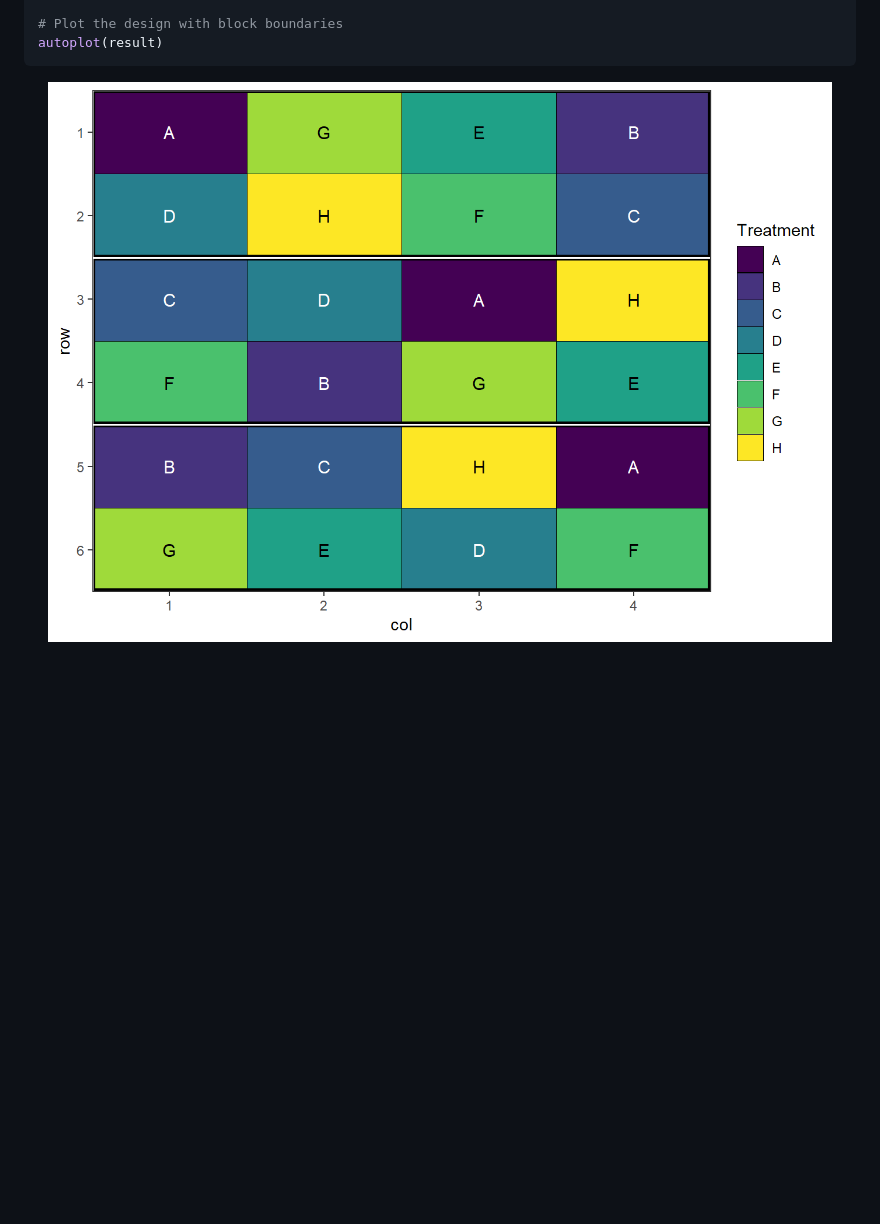
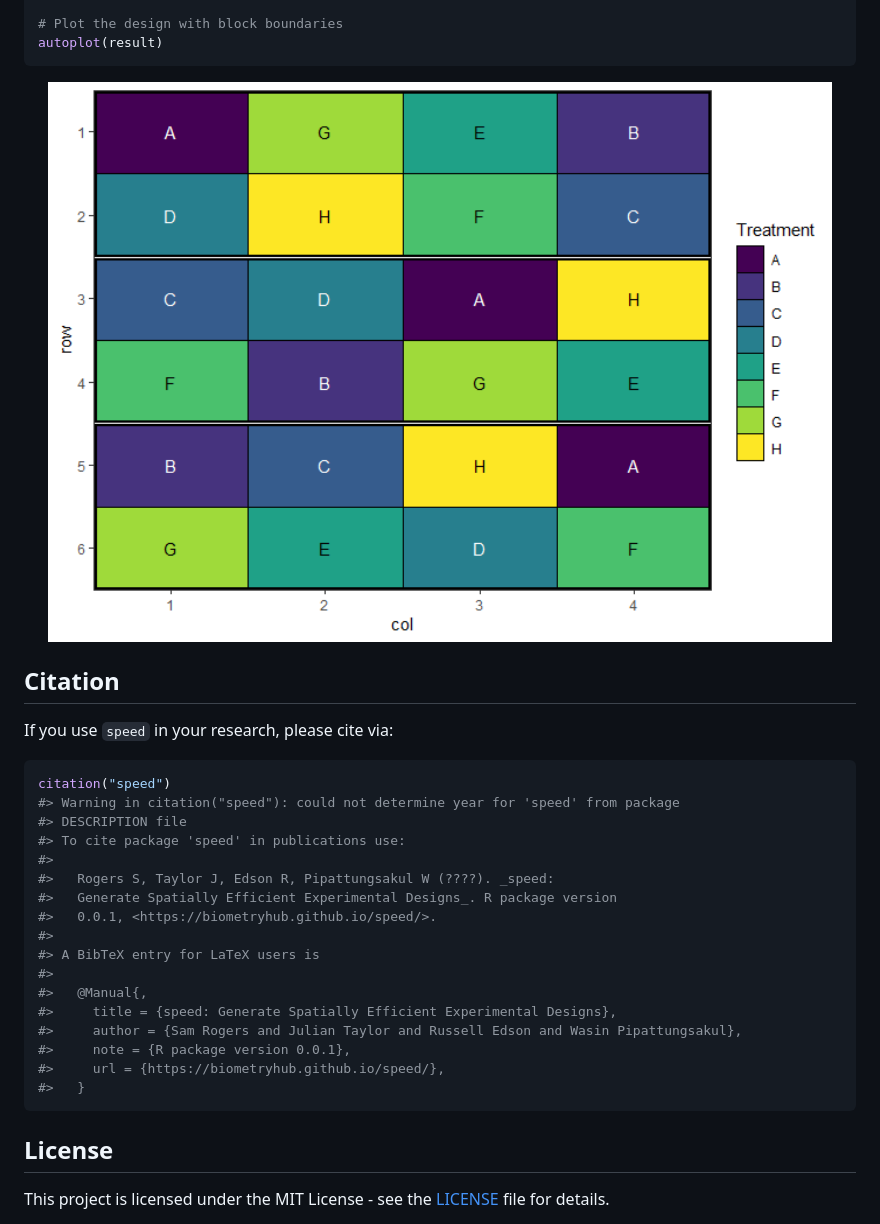
Before and after one commit to biometryhub/speed, a Markdown page: README.md, the part around the change. Drawn GitHub-style; pictures changed too: man/figures/README-blocks-1.png; blank space fills up the shorter version.

Commit message:
Updating README with citation and licence details

````diff
--- a/README.md
+++ b/README.md
@@ -110,3 +110,32 @@ autoplot(result)
 ```
 
 <img src="man/figures/README-blocks-1.png" width="100%" />
+
+## Citation
+
+If you use `speed` in your research, please cite via:
+
+``` r
+citation("speed")
+#> Warning in citation("speed"): could not determine year for 'speed' from package
+#> DESCRIPTION file
+#> To cite package 'speed' in publications use:
+#>
+#>   Rogers S, Taylor J, Edson R, Pipattungsakul W (????). _speed:
+#>   Generate Spatially Efficient Experimental Designs_. R package version
+#>   0.0.1, <https://biometryhub.github.io/speed/>.
+#>
+#> A BibTeX entry for LaTeX users is
+#>
+#>   @Manual{,
+#>     title = {speed: Generate Spatially Efficient Experimental Designs},
+#>     author = {Sam Rogers and Julian Taylor and Russell Edson and Wasin Pipattungsakul},
+#>     note = {R package version 0.0.1},
+#>     url = {https://biometryhub.github.io/speed/},
+#>   }
+```
+
+## License
+
+This project is licensed under the MIT License - see the
+[LICENSE](LICENSE) file for details.
````
Also changed, not shown: man/figures/README-example-1.png, man/figures/README-example-2.png, man/figures/README-example-3.png, 1 other file.
